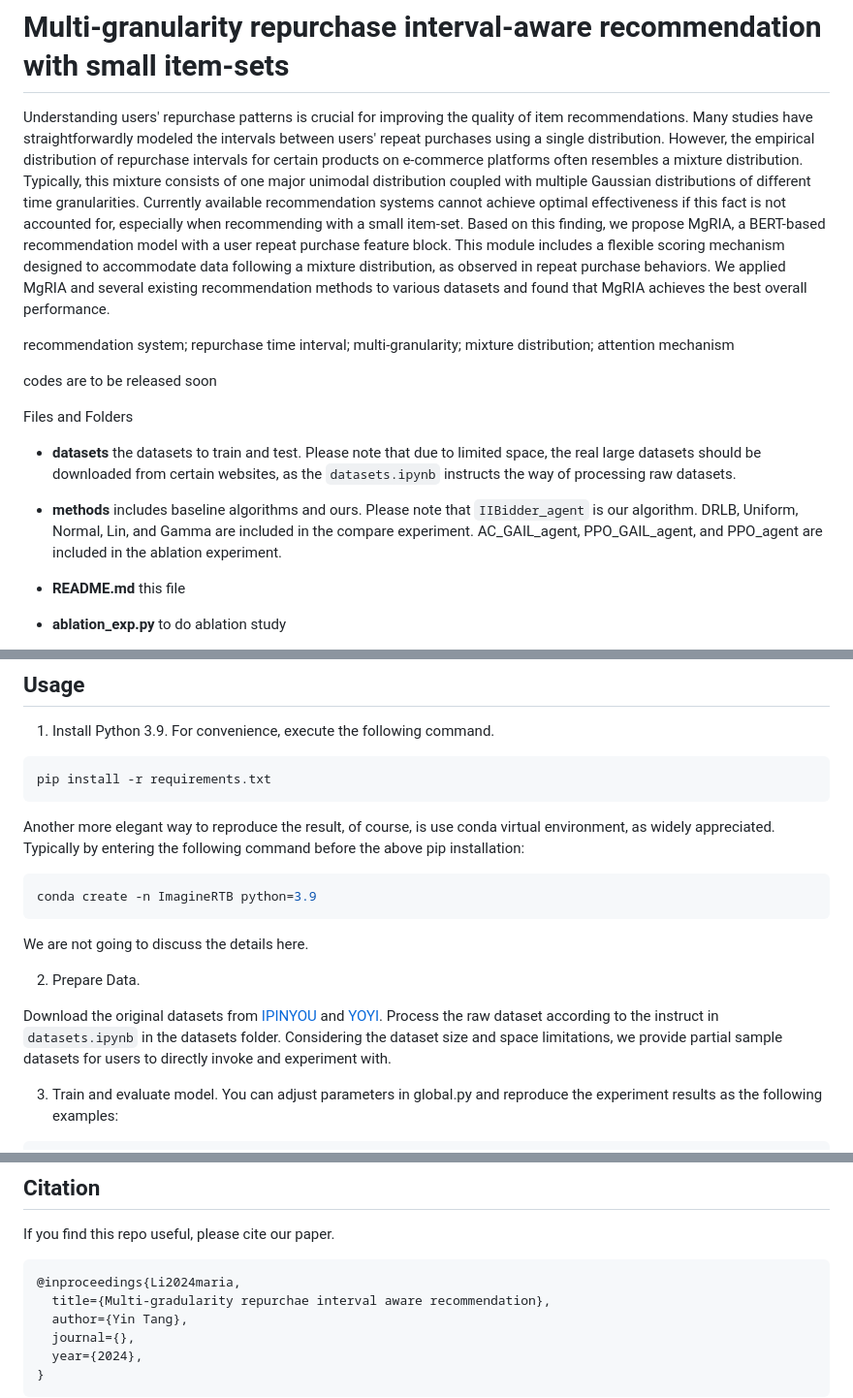
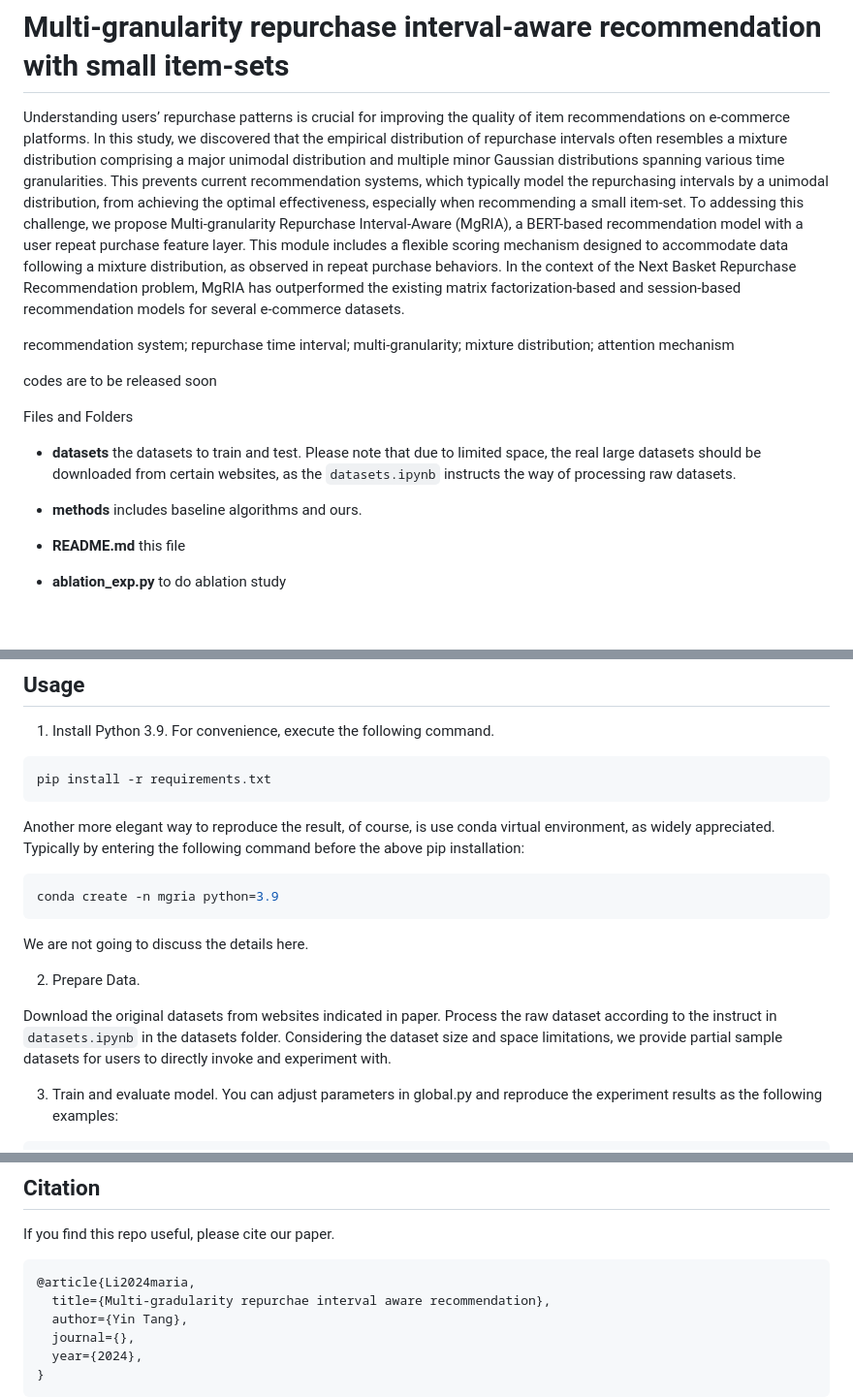
Before and after one commit to titi2338432/MgRIA, a Markdown page: README.md, 3 parts joined by grey strips. Shown at 97% size. Rendered like a GitHub page; blank space fills up the shorter version.

````diff
--- a/README.md
+++ b/README.md
@@ -1,6 +1,7 @@
 # Multi-granularity repurchase interval-aware recommendation with small item-sets
 
-Understanding users' repurchase patterns is crucial for improving the quality of item recommendations. Many studies have straightforwardly modeled the intervals between users' repeat purchases using a single distribution. However, the empirical distribution of repurchase intervals for certain products on e-commerce platforms often resembles a mixture distribution. Typically, this mixture consists of one major unimodal distribution coupled with multiple Gaussian distributions of different time granularities. Currently available recommendation systems cannot achieve optimal effectiveness if this fact is not accounted for, especially when recommending with a small item-set. Based on this finding, we propose MgRIA, a BERT-based recommendation model with a user repeat purchase feature block. This module includes a flexible scoring mechanism designed to accommodate data following a mixture distribution, as observed in repeat purchase behaviors. We applied MgRIA and several existing recommendation methods to various datasets and found that MgRIA achieves the best overall performance.
+Understanding users’ repurchase patterns is crucial for improving the quality of item recommendations on e-commerce platforms. In this study, we discovered that the empirical distribution of repurchase intervals often resembles a mixture distribution comprising a major unimodal distribution and multiple minor Gaussian distributions spanning various
+time granularities. This prevents current recommendation systems, which typically model the repurchasing intervals by a unimodal distribution, from achieving the optimal effectiveness, especially when recommending a small item-set. To addessing this challenge, we propose Multi-granularity Repurchase Interval-Aware (MgRIA), a BERT-based recommendation model with a user repeat purchase feature layer. This module includes a flexible scoring mechanism designed to accommodate data following a mixture distribution, as observed in repeat purchase behaviors. In the context of the Next Basket Repurchase Recommendation problem, MgRIA has outperformed the existing matrix factorization-based and session-based recommendation models for several e-commerce datasets.
 
 recommendation system; repurchase time interval; multi-granularity; mixture distribution; attention mechanism
 
@@ -10,7 +11,7 @@ Files and Folders
 
 - **datasets** the datasets to train and test. Please note that due to limited space, the real large datasets should be downloaded from certain websites, as the `datasets.ipynb` instructs the way of processing raw datasets.
 
-- **methods** includes baseline algorithms and ours. Please note that `IIBidder_agent` is our algorithm. DRLB, Uniform, Normal, Lin, and Gamma are included in the compare experiment. AC_GAIL_agent, PPO_GAIL_agent, and PPO_agent are included in the ablation experiment.
+- **methods** includes baseline algorithms and ours.
 
 - **README.md** this file
 
@@ -43,14 +44,14 @@ pip install -r requirements.txt
 Another more elegant way to reproduce the result, of course, is use conda virtual environment, as widely appreciated. Typically by entering the following command before the above pip installation:
 
 ```shell
-conda create -n ImagineRTB python=3.9
+conda create -n mgria python=3.9
 ```
 
 We are not going to discuss the details here.
 
 2. Prepare Data.
 
-Download the original datasets from [IPINYOU](https://contest.ipinyou.com/) and [YOYI](https://apex.sjtu.edu.cn/datasets/7). Process the raw dataset according to the instruct in `datasets.ipynb` in the datasets folder. Considering the dataset size and space limitations, we provide partial sample datasets for users to directly invoke and experiment with.
+Download the original datasets from websites indicated in paper. Process the raw dataset according to the instruct in `datasets.ipynb` in the datasets folder. Considering the dataset size and space limitations, we provide partial sample datasets for users to directly invoke and experiment with.
 
 3. Train and evaluate model. You can adjust parameters in global.py and reproduce the experiment results as the following examples:
 
@@ -70,7 +71,7 @@ As a scheduler, `main.py` will envoke `run.py`, `post.py`, and `plot.py` one by
 If you find this repo useful, please cite our paper.
 
 ```
-@inproceedings{Li2024maria,
+@article{Li2024maria,
   title={Multi-gradularity repurchae interval aware recommendation},
   author={Yin Tang},
   journal={},
````
